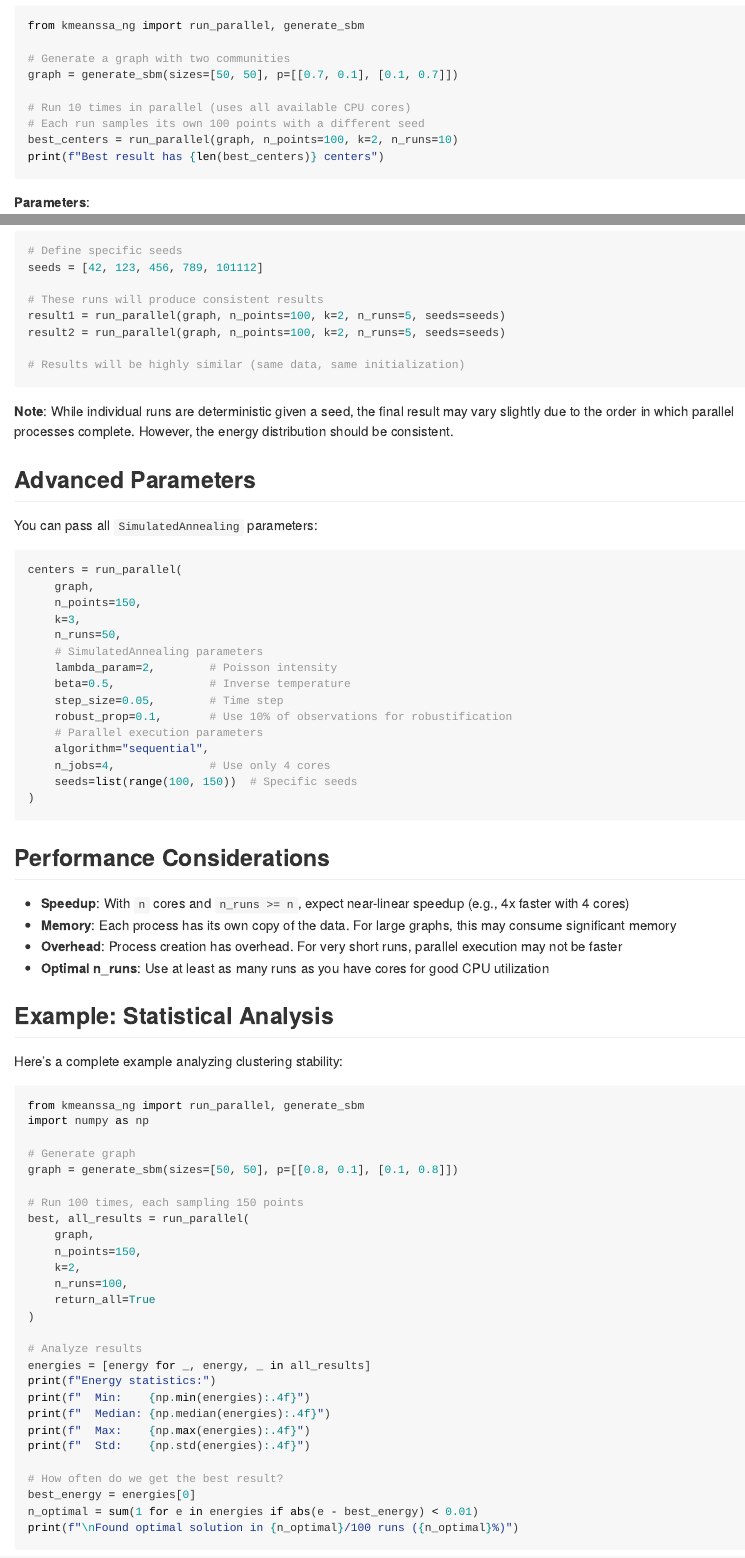
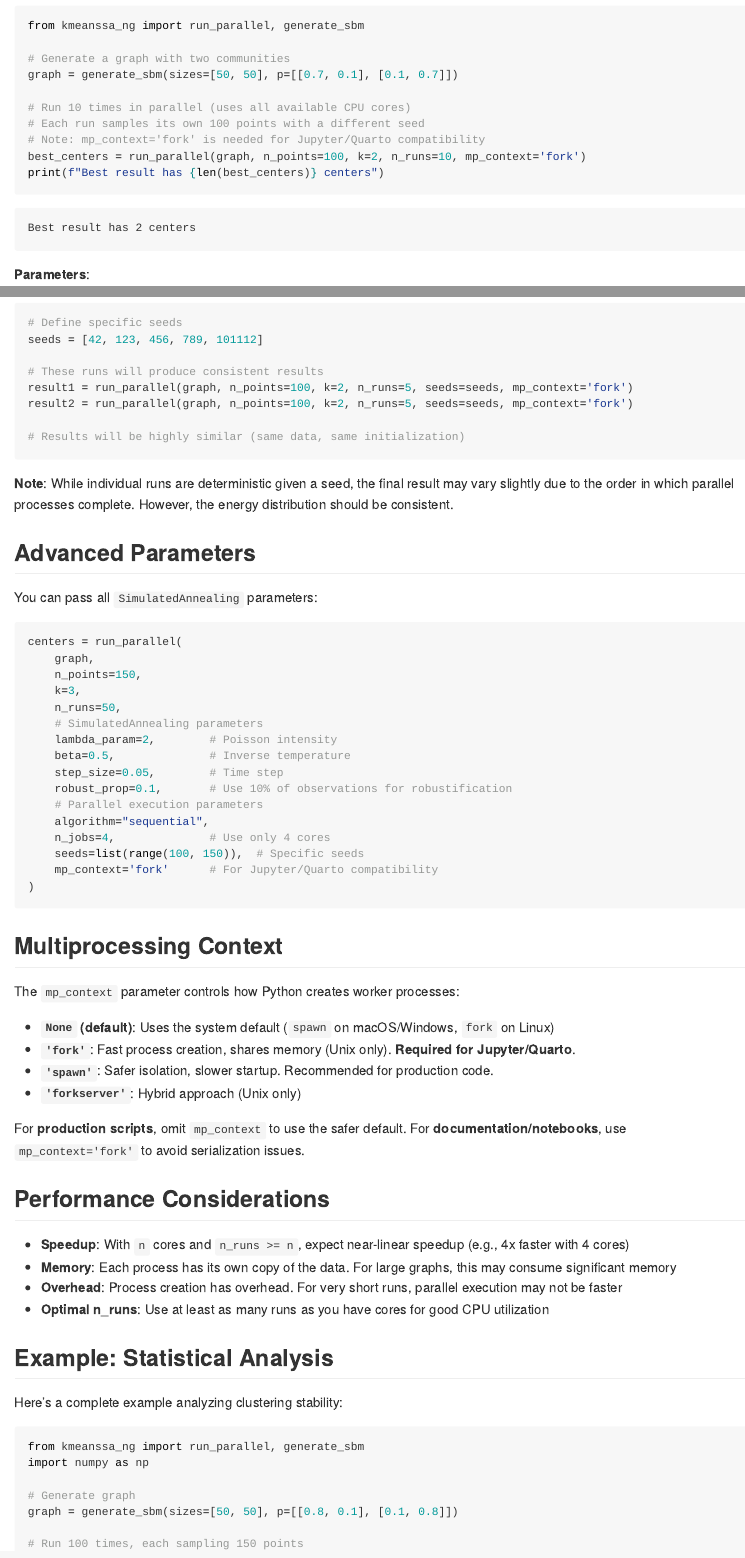
Before and after one commit to klutchnikoff/kmeanssa-ng, a Quarto document (docs-src/parallel-execution.qmd): the page in a window 1100 px wide, from 620 px down, and a second part further down, joined at a grey line. The pictures show the output file docs/parallel-execution.md that the author committed with the source, drawn offline in the style of GitHub.

Commit message:
docs: Update parallel execution documentation

````diff
--- a/docs-src/parallel-execution.qmd
+++ b/docs-src/parallel-execution.qmd
@@ -32,7 +32,8 @@
 
 # Run 10 times in parallel (uses all available CPU cores)
 # Each run samples its own 100 points with a different seed
-best_centers = run_parallel(graph, n_points=100, k=2, n_runs=10)
+# Note: mp_context='fork' is needed for Jupyter/Quarto compatibility
+best_centers = run_parallel(graph, n_points=100, k=2, n_runs=10, mp_context='fork')
 print(f"Best result has {len(best_centers)} centers")
 ```
 
@@ -106,8 +109,8 @@
 seeds = [42, 123, 456, 789, 101112]
 
 # These runs will produce consistent results
-result1 = run_parallel(graph, n_points=100, k=2, n_runs=5, seeds=seeds)
-result2 = run_parallel(graph, n_points=100, k=2, n_runs=5, seeds=seeds)
+result1 = run_parallel(graph, n_points=100, k=2, n_runs=5, seeds=seeds, mp_context='fork')
+result2 = run_parallel(graph, n_points=100, k=2, n_runs=5, seeds=seeds, mp_context='fork')
 
 # Results will be highly similar (same data, same initialization)
 ```
@@ -132,9 +135,21 @@
     # Parallel execution parameters
     algorithm="sequential",
     n_jobs=4,              # Use only 4 cores
-    seeds=list(range(100, 150))  # Specific seeds
+    seeds=list(range(100, 150)),  # Specific seeds
+    mp_context='fork'      # For Jupyter/Quarto compatibility
 )
 ```
+
+## Multiprocessing Context
+
+The `mp_context` parameter controls how Python creates worker processes:
+
+- **`None` (default)**: Uses the system default (`spawn` on macOS/Windows, `fork` on Linux)
+- **`'fork'`**: Fast process creation, shares memory (Unix only). **Required for Jupyter/Quarto**.
+- **`'spawn'`**: Safer isolation, slower startup. Recommended for production code.
+- **`'forkserver'`**: Hybrid approach (Unix only)
+
+For **production scripts**, omit `mp_context` to use the safer default. For **documentation/notebooks**, use `mp_context='fork'` to avoid serialization issues.
 
 ## Performance Considerations
 
@@ -160,7 +175,8 @@
     n_points=150,
     k=2,
     n_runs=100,
-    return_all=True
+    return_all=True,
+    mp_context='fork'
 )
 
 # Analyze results
````
Also changed, not shown: docs/parallel-execution.md, docs-src/parallel-execution.qmd (6 more changed lines).
